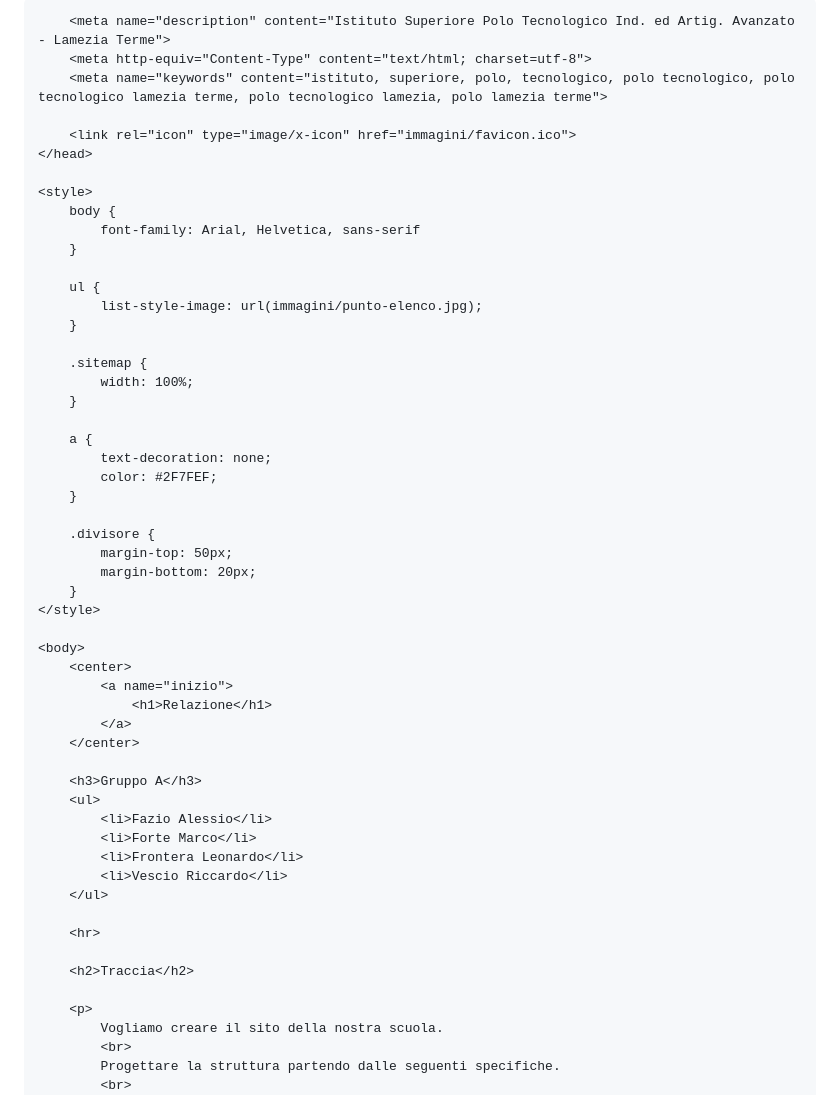
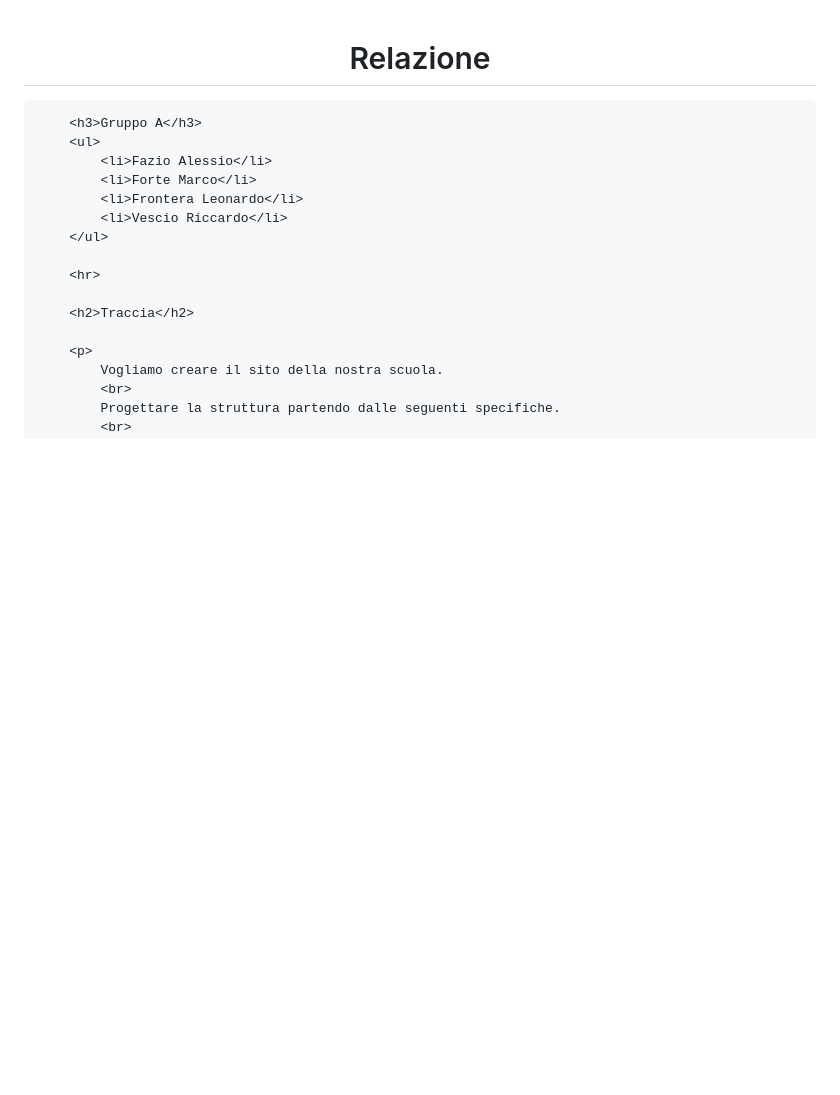
Before and after one commit to Richard-VR0/Polo-Tecnologico, a Markdown page: README.md, the part around the change printed below. GitHub-like rendering; blank space fills up the shorter version.

```diff
--- a/README.md
+++ b/README.md
@@ -1,40 +1,4 @@
-<html>
-    <head>
-        <title>Relazione</title>
-
-        <meta name="description" content="Istituto Superiore Polo Tecnologico Ind. ed Artig. Avanzato - Lamezia Terme">
-        <meta http-equiv="Content-Type" content="text/html; charset=utf-8">
-        <meta name="keywords" content="istituto, superiore, polo, tecnologico, polo tecnologico, polo tecnologico lamezia terme, polo tecnologico lamezia, polo lamezia terme">
-
-        <link rel="icon" type="image/x-icon" href="immagini/favicon.ico">
-    </head>
-
-    <style>
-        body {
-            font-family: Arial, Helvetica, sans-serif
-        }
-
-        ul {
-            list-style-image: url(immagini/punto-elenco.jpg);
-        }
-
-        .sitemap {
-            width: 100%;
-        }
-
-        a {
-            text-decoration: none;
-            color: #2F7FEF;
-        }
-
-        .divisore {
-            margin-top: 50px;
-            margin-bottom: 20px;
-        }
-    </style>
-
-    <body>
-        <center>
+<center>
             <a name="inizio">
                 <h1>Relazione</h1>
             </a>
```
Also changed, not shown: other parts of README.md (+0 -2 lines).
